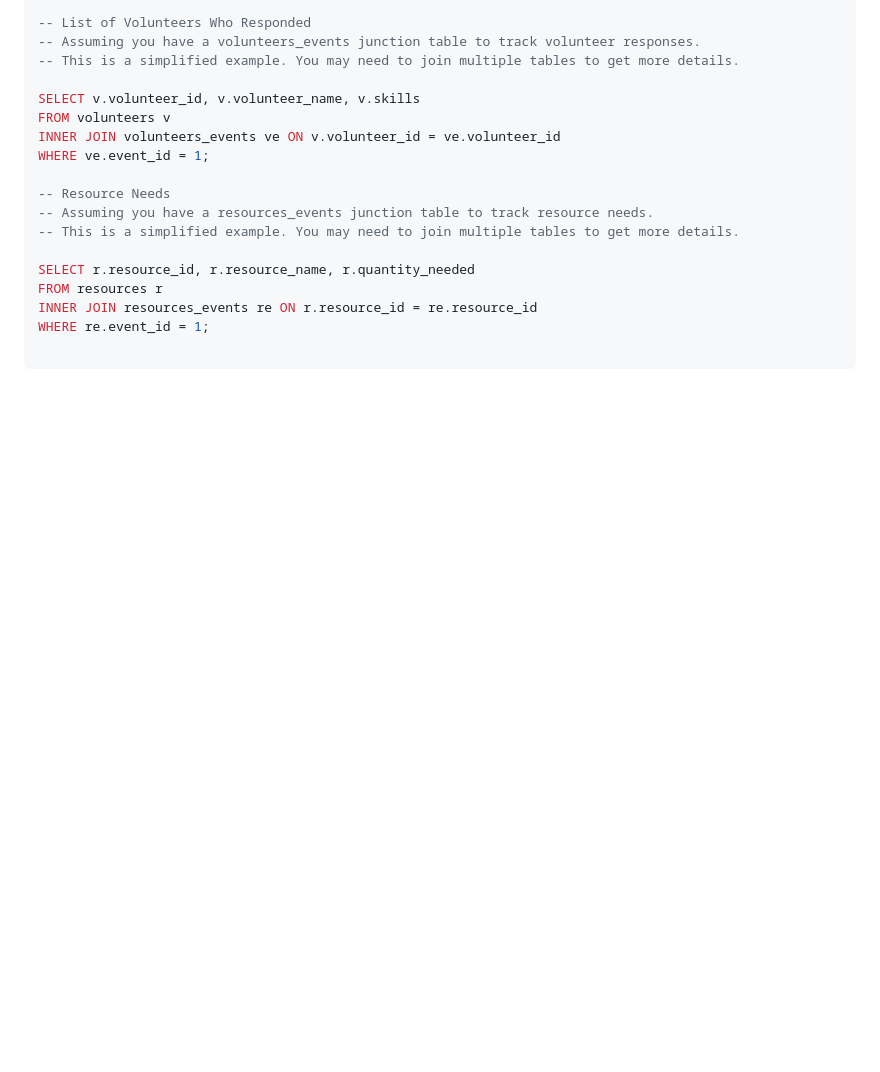
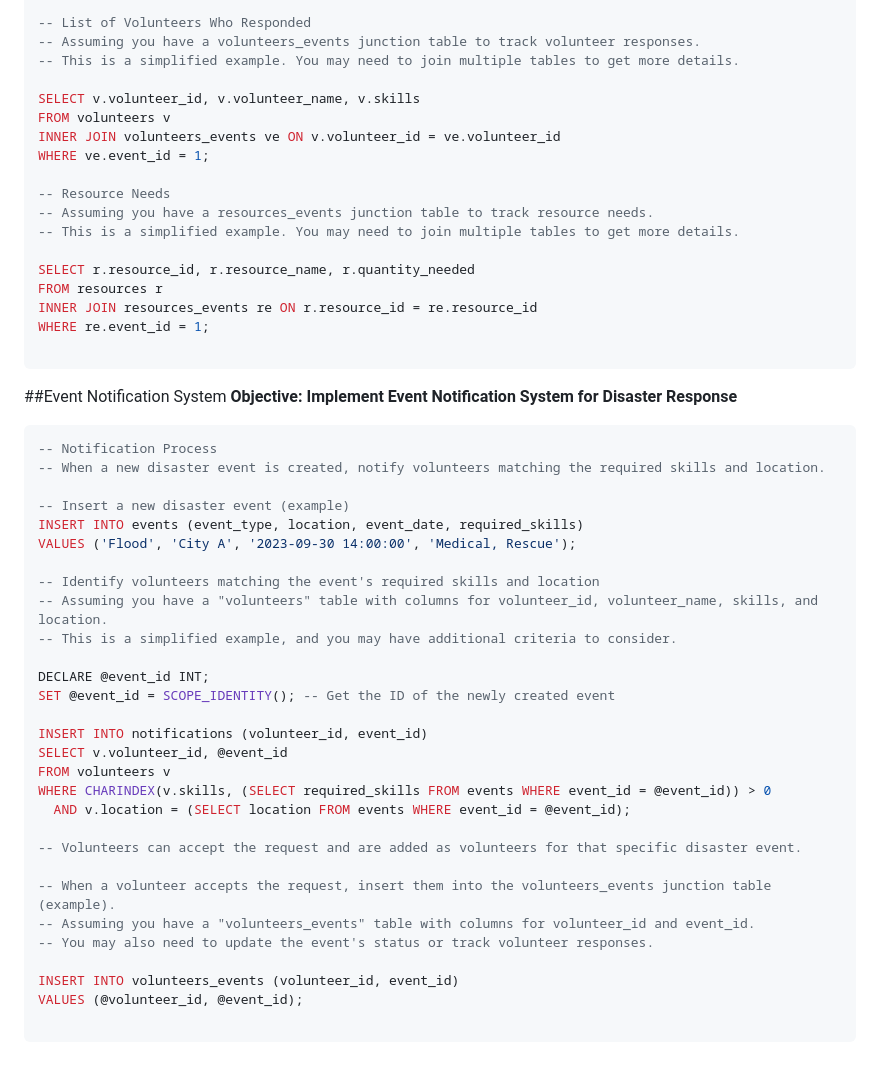
Before and after one commit to showrin20/CrisisCrew, a Markdown page: README.md, the part around the change. Drawn GitHub-style; blank space fills up the shorter version.

````diff
--- a/README.md
+++ b/README.md
@@ -205,3 +205,36 @@ INNER JOIN resources_events re ON r.resource_id = re.resource_id
 WHERE re.event_id = 1;
 
 ```
+##Event Notification System
+**Objective: Implement Event Notification System for Disaster Response**
+```sql
+-- Notification Process
+-- When a new disaster event is created, notify volunteers matching the required skills and location.
+
+-- Insert a new disaster event (example)
+INSERT INTO events (event_type, location, event_date, required_skills)
+VALUES ('Flood', 'City A', '2023-09-30 14:00:00', 'Medical, Rescue');
+
+-- Identify volunteers matching the event's required skills and location
+-- Assuming you have a "volunteers" table with columns for volunteer_id, volunteer_name, skills, and location.
+-- This is a simplified example, and you may have additional criteria to consider.
+
+DECLARE @event_id INT;
+SET @event_id = SCOPE_IDENTITY(); -- Get the ID of the newly created event
+
+INSERT INTO notifications (volunteer_id, event_id)
+SELECT v.volunteer_id, @event_id
+FROM volunteers v
+WHERE CHARINDEX(v.skills, (SELECT required_skills FROM events WHERE event_id = @event_id)) > 0
+  AND v.location = (SELECT location FROM events WHERE event_id = @event_id);
+
+-- Volunteers can accept the request and are added as volunteers for that specific disaster event.
+
+-- When a volunteer accepts the request, insert them into the volunteers_events junction table (example).
+-- Assuming you have a "volunteers_events" table with columns for volunteer_id and event_id.
+-- You may also need to update the event's status or track volunteer responses.
+
+INSERT INTO volunteers_events (volunteer_id, event_id)
+VALUES (@volunteer_id, @event_id);
+
+```
````
